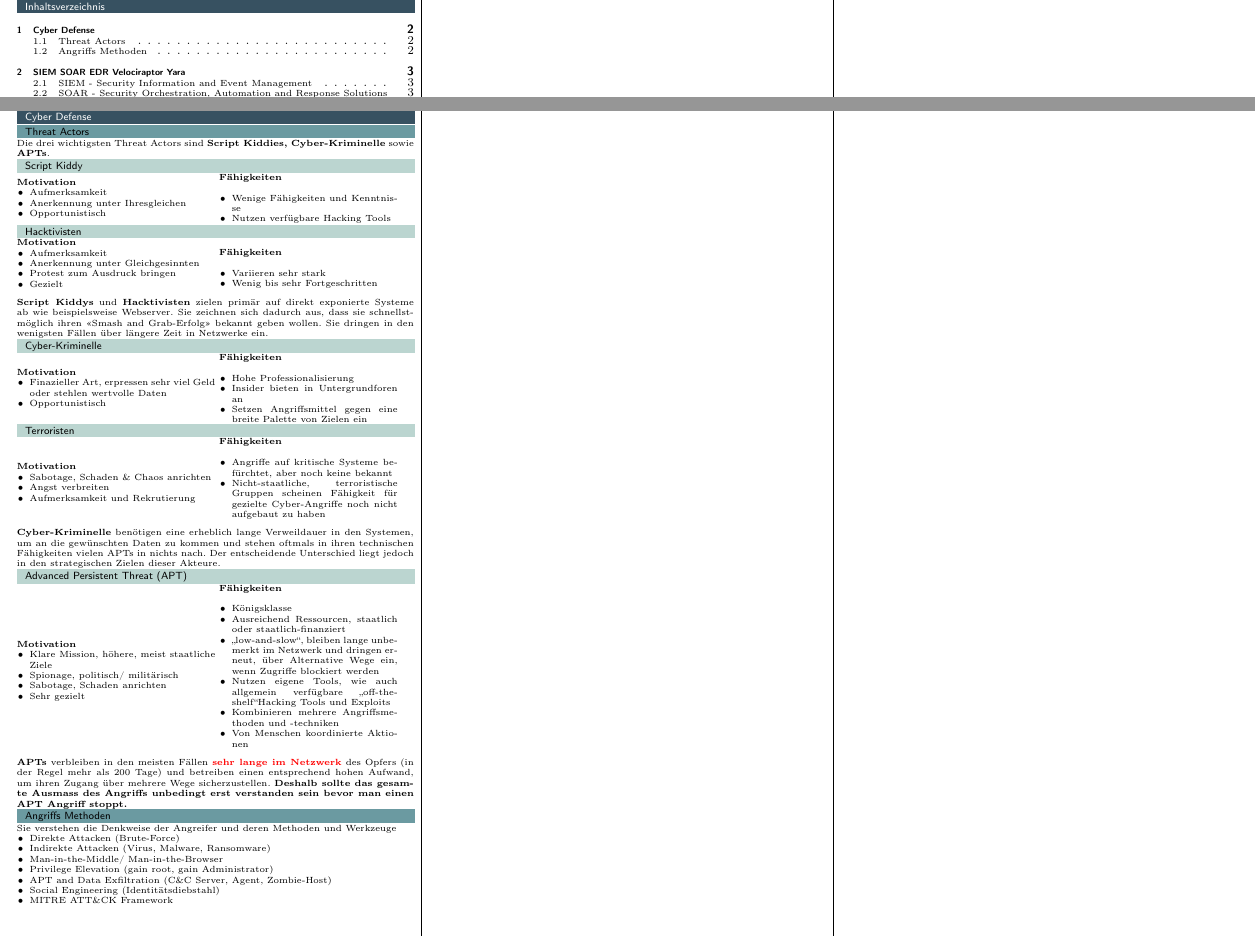
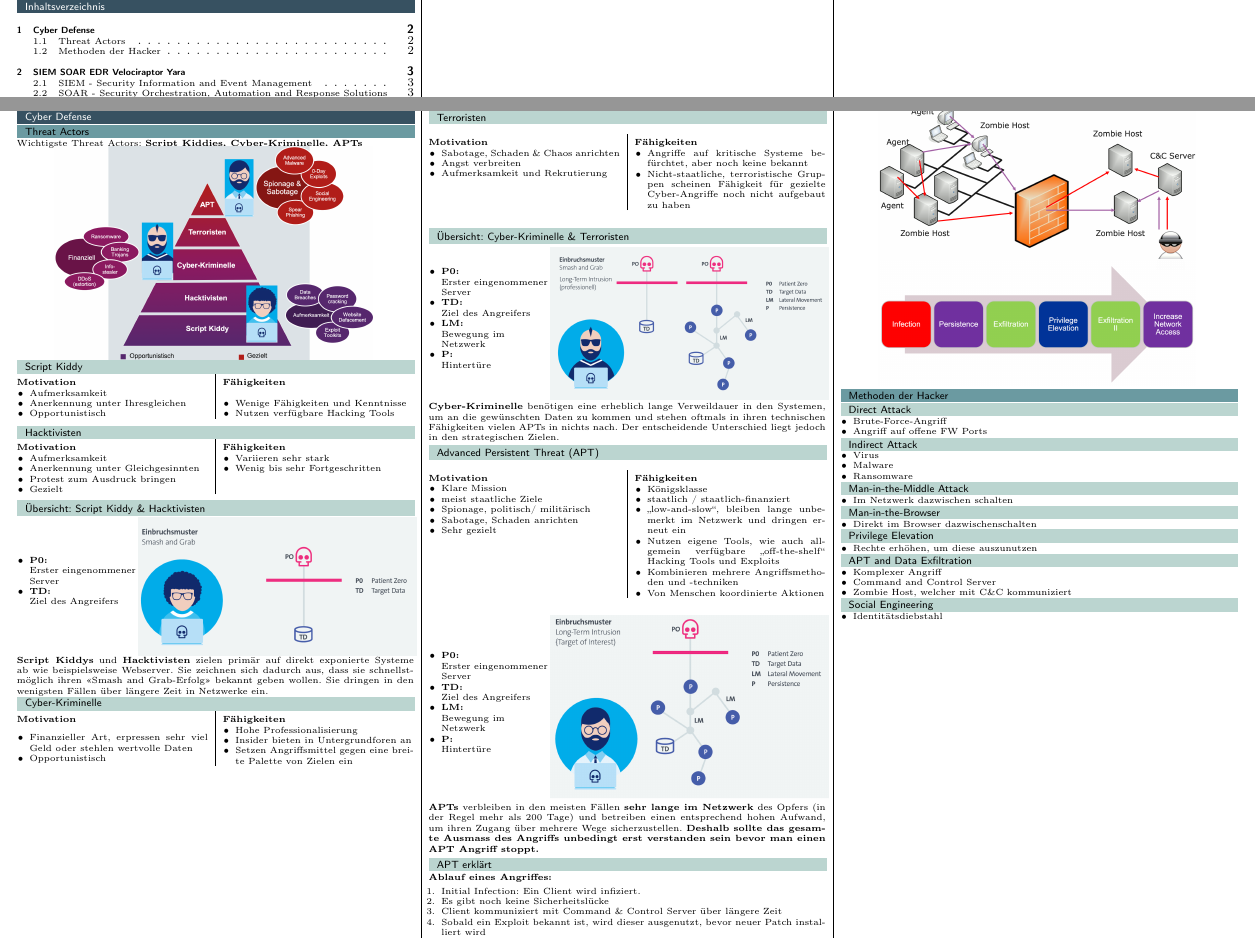
Before and after one commit to HSR-Cheat-Sheets/CyDef, a LaTeX document (main.tex, which reads content/01_cyber-defense.tex): two parts of pages 1 and 2 of 17, joined at a grey line, cut so that both start at the same text. Compiled offline with pdfLaTeX.

Commit message:
update content

```diff
--- a/content/01_cyber-defense.tex
+++ b/content/01_cyber-defense.tex
@@ -1,128 +1,256 @@
 %! Licence = CC BY-NC-SA 4.0
 
-%! Author = gianfluetsch
+%! Author = gianfluetsch, mariuszindel
 %! Date = 30. Dez 2021
 %! Project = cydef_summary
 
-\section{Cyber Defense}
+\section{Cyber Defense}\label{sec:cyber-defense}
 
-\subsection{Threat Actors}
-Die drei wichtigsten Threat Actors sind \textbf{Script Kiddies, Cyber-Kriminelle} sowie \textbf{APTs}.
+\subsection{Threat Actors}\label{subsec:threat-actors}
+Wichtigste Threat Actors: \textbf{Script Kiddies, Cyber-Kriminelle, APTs}
+\begin{center}
+    \vspace{-8pt}
+    \includegraphics[width=.8\linewidth]{./img/01_cyber-defense/threat_actors}
+    \vspace{-8pt}
+\end{center}
+
 
 \subsubsection{Script Kiddy}
-
-\begin{minipage}{0.5\linewidth}
+\vspace{-8pt}
+\begin{multicols*}{2}
     \textbf{Motivation}
     \begin{itemize}
         \item Aufmerksamkeit
         \item Anerkennung unter Ihresgleichen
         \item Opportunistisch
     \end{itemize}
-\end{minipage}
-\begin{minipage}{0.45\linewidth}
-    \textbf{Fähigkeiten}\\
+    \columnbreak
+    \textbf{Fähigkeiten}
     \begin{itemize}
         \item Wenige Fähigkeiten und Kenntnisse
         \item Nutzen verfügbare Hacking Tools
     \end{itemize}
-\end{minipage}
+\end{multicols*}
+\vspace{-8pt}
+
 
 \subsubsection{Hacktivisten}
-
-\begin{minipage}{0.5\linewidth}
+\vspace{-8pt}
+\begin{multicols*}{2}
     \textbf{Motivation}
     \begin{itemize}
         \item Aufmerksamkeit
         \item Anerkennung unter Gleichgesinnten
         \item Protest zum Ausdruck bringen
-        \item Gezielt\\
+        \item Gezielt
     \end{itemize}
-\end{minipage}
-\begin{minipage}{0.45\linewidth}
-    \textbf{Fähigkeiten}\\
+    \columnbreak
+    \textbf{Fähigkeiten}
     \begin{itemize}
         \item Variieren sehr stark
         \item Wenig bis sehr Fortgeschritten
     \end{itemize}
+\end{multicols*}
+\vspace{-8pt}
+
+
+\subsubsection{Übersicht: Script Kiddy \& Hacktivisten}
+\begin{minipage}{0.3\linewidth}
+    \begin{itemize}
+        \item \textbf{P0:}\\ Erster eingenommener Server
+        \item \textbf{TD:}\\ Ziel des Angreifers
+    \end{itemize}
+    \vfill
+    $ $
+\end{minipage}
+\begin{minipage}{0.7\linewidth}
+    \begin{center}
+        \includegraphics[width=\linewidth]{./img/01_cyber-defense/script_hacktivist}
+    \end{center}
 \end{minipage}
 
-\textbf{Script Kiddys} und \textbf{Hacktivisten} zielen primär auf direkt exponierte Systeme ab wie beispielsweise Webserver. Sie zeichnen sich dadurch aus, dass sie schnellstmöglich ihren «Smash and Grab-Erfolg» bekannt geben
-wollen. Sie dringen in den wenigsten Fällen über längere Zeit in Netzwerke ein.
+\textbf{Script Kiddys} und \textbf{Hacktivisten} zielen primär auf direkt exponierte Systeme ab wie beispielsweise Webserver. Sie zeichnen sich dadurch aus, dass sie schnellstmöglich ihren «Smash and Grab-Erfolg» bekannt geben wollen. Sie dringen in den wenigsten Fällen über längere Zeit in Netzwerke ein.
+
 
 \subsubsection{Cyber-Kriminelle}
-
-\begin{minipage}{0.5\linewidth}
+\vspace{-8pt}
+\begin{multicols*}{2}
     \textbf{Motivation}
     \begin{itemize}
-        \item Finazieller Art, erpressen sehr viel Geld oder stehlen wertvolle Daten
+        \item Finanzieller Art, erpressen sehr viel Geld oder stehlen wertvolle Daten
         \item Opportunistisch
     \end{itemize}
-\end{minipage}
-\begin{minipage}{0.45\linewidth}
-    \textbf{Fähigkeiten}\\
+    \columnbreak
+    \textbf{Fähigkeiten}
     \begin{itemize}
         \item Hohe Professionalisierung
         \item Insider bieten in Untergrundforen an
         \item Setzen Angriffsmittel gegen eine breite Palette von Zielen ein
     \end{itemize}
-\end{minipage}
+\end{multicols*}
+
+
+\vfill
+$ $
+\columnbreak
 
 
 \subsubsection{Terroristen}
-\begin{minipage}{0.5\linewidth}
+\vspace{-8pt}
+\begin{multicols*}{2}
     \textbf{Motivation}
     \begin{itemize}
         \item Sabotage, Schaden \& Chaos anrichten
         \item Angst verbreiten
         \item Aufmerksamkeit und Rekrutierung
     \end{itemize}
-\end{minipage}
-\begin{minipage}{0.45\linewidth}
-    \textbf{Fähigkeiten}\\
+    \vfill
+    \columnbreak
+    \textbf{Fähigkeiten}
     \begin{itemize}
         \item Angriffe auf kritische Systeme befürchtet, aber noch keine bekannt
-        \item Nicht-staatliche, terroristische Gruppen scheinen Fähigkeit für gezielte Cyber-Angriffe noch nicht aufgebaut zu haben\\
+        \item Nicht-staatliche, terroristische Gruppen scheinen Fähigkeit für gezielte Cyber-Angriffe noch nicht aufgebaut zu haben
     \end{itemize}
+\end{multicols*}
+\vspace{-8pt}
+
+
+\subsubsection{Übersicht: Cyber-Kriminelle \& Terroristen}
+\begin{minipage}{0.3\linewidth}
+    \begin{itemize}
+        \item \textbf{P0:}\\ Erster eingenommener Server
+        \item \textbf{TD:}\\ Ziel des Angreifers
+        \item \textbf{LM:}\\ Bewegung im\\ Netzwerk
+        \item \textbf{P:}\\ Hintertüre
+    \end{itemize}
+    \vfill
+    $ $
+\end{minipage}
+\begin{minipage}{0.7\linewidth}
+    \begin{center}
+        \includegraphics[width=\linewidth]{./img/01_cyber-defense/cyber_terrorists}
+    \end{center}
 \end{minipage}
 
 \textbf{Cyber-Kriminelle} benötigen eine erheblich lange Verweildauer in den Systemen, um an die gewünschten Daten zu kommen und stehen oftmals in ihren technischen Fähigkeiten vielen APTs in nichts nach. Der entscheidende
-Unterschied liegt jedoch in den strategischen Zielen dieser Akteure.
+Unterschied liegt jedoch in den strategischen Zielen.
+
 
 \subsubsection{Advanced Persistent Threat (APT)}
-\begin{minipage}{0.5\linewidth}
+\vspace{-8pt}
+\begin{multicols*}{2}
     \textbf{Motivation}
     \begin{itemize}
-        \item Klare Mission, höhere, meist staatliche Ziele
+        \item Klare Mission
+        \item meist staatliche Ziele
         \item Spionage, politisch/ militärisch
         \item Sabotage, Schaden anrichten
         \item Sehr gezielt
     \end{itemize}
-\end{minipage}
-\begin{minipage}{0.45\linewidth}
-    \textbf{Fähigkeiten}\\
+    \vfill
+    \columnbreak
+    \textbf{Fähigkeiten}
     \begin{itemize}
         \item Königsklasse
-        \item Ausreichend Ressourcen, staatlich oder staatlich-finanziert
-        \item \glqq low-and-slow\grqq, bleiben lange unbemerkt im Netzwerk und dringen erneut, über Alternative Wege ein, wenn Zugriffe blockiert werden
-        \item Nutzen eigene Tools, wie auch allgemein verfügbare \glqq off-the-shelf\grqq Hacking Tools und Exploits
+        \item staatlich / staatlich-finanziert
+        \item ,,low-and-slow``, bleiben lange unbemerkt im Netzwerk und dringen erneut ein
+        \item Nutzen eigene Tools, wie auch allgemein verfügbare ,,off-the-shelf`` Hacking Tools und Exploits
         \item Kombinieren mehrere Angriffsmethoden und -techniken
-        \item Von Menschen koordinierte Aktionen\\
+        \item Von Menschen koordinierte Aktionen
     \end{itemize}
+\end{multicols*}
+\vspace{-8pt}
+
+\begin{minipage}{0.3\linewidth}
+    \begin{itemize}
+        \item \textbf{P0:}\\ Erster eingenommener Server
+        \item \textbf{TD:}\\ Ziel des Angreifers
+        \item \textbf{LM:}\\ Bewegung im\\ Netzwerk
+        \item \textbf{P:}\\ Hintertüre
+    \end{itemize}
+    \vfill
+    $ $
+\end{minipage}
+\begin{minipage}{0.7\linewidth}
+    \begin{center}
+        \includegraphics[width=\linewidth]{./img/01_cyber-defense/apt}
+    \end{center}
 \end{minipage}
 
-\textbf{APTs} verbleiben in den meisten Fällen \textcolor{red}{\textbf{sehr lange im Netzwerk}} des Opfers (in der Regel mehr als 200 Tage) und betreiben einen entsprechend hohen Aufwand, um ihren Zugang über mehrere Wege sicherzustellen.
+
+\textbf{APTs} verbleiben in den meisten Fällen \textbf{sehr lange im Netzwerk} des Opfers (in der Regel mehr als 200 Tage) und betreiben einen entsprechend hohen Aufwand, um ihren Zugang über mehrere Wege sicherzustellen.
 \textbf{Deshalb sollte das gesamte Ausmass des Angriffs unbedingt erst verstanden sein bevor man einen APT Angriff stoppt.}
 
-\subsection{Angriffs Methoden}
-Sie verstehen die Denkweise der Angreifer und deren
-Methoden und Werkzeuge
 
+\subsubsection{APT erklärt}
+\textbf{Ablauf eines Angriffes:}
+\begin{enumerate}
+    \item Initial Infection: Ein Client wird infiziert.
+    \item Es gibt noch keine Sicherheitslücke
+    \item Client kommuniziert mit Command \& Control Server über längere Zeit
+    \item Sobald ein Exploit bekannt ist, wird dieser ausgenutzt, bevor neuer Patch installiert wird
+\end{enumerate}
+
+\begin{center}
+    \vspace{-8pt}
+    \includegraphics[width=.8\linewidth]{./img/01_cyber-defense/apt_diagram}
+    \vspace{-8pt}
+\end{center}
+
+\begin{center}
+    \vspace{-8pt}
+    \includegraphics[width=.8\linewidth]{./img/01_cyber-defense/apt_process}
+    \vspace{-8pt}
+\end{center}
+
+\subsection{Methoden der Hacker}\label{subsec:methoden-der-hacker}
+
+\subsubsection{Direct Attack}
 \begin{itemize}
-    \item Direkte Attacken (Brute-Force)
-    \item Indirekte Attacken (Virus, Malware, Ransomware)
-    \item Man-in-the-Middle/ Man-in-the-Browser
-    \item Privilege Elevation (gain root, gain Administrator)
-    \item APT and Data Exfiltration (C\&C Server, Agent, Zombie-Host)
-    \item Social Engineering (Identitätsdiebstahl)
-    \item MITRE ATT\&CK Framework
+    \item Brute-Force-Angriff
+    \item Angriff auf offene FW Ports
 \end{itemize}
+
+
+\subsubsection{Indirect Attack}
+\begin{itemize}
+    \item Virus
+    \item Malware
+    \item Ransomware
+\end{itemize}
+
+
+\subsubsection{Man-in-the-Middle Attack}
+%TODO: Reference to MITM Lecture
+\begin{itemize}
+    \item Im Netzwerk dazwischen schalten
+\end{itemize}
+
+
+\subsubsection{Man-in-the-Browser}
+%TODO: Reference to MITM Lecture
+\begin{itemize}
+    \item Direkt im Browser dazwischenschalten
+\end{itemize}
+
+
+\subsubsection{Privilege Elevation}
+\begin{itemize}
+    \item Rechte erhöhen, um diese auszunutzen
+\end{itemize}
+
+
+\subsubsection{APT and Data Exfiltration}
+\begin{itemize}
+    \item Komplexer Angriff
+    \item Command and Control Server
+    \item Zombie Host, welcher mit C\&C kommuniziert
+\end{itemize}
+
+\subsubsection{Social Engineering}
+\begin{itemize}
+    \item Identitätsdiebstahl
+\end{itemize}
+
+\vfill
+$ $
```
Also changed, not shown: img/01_cyber-defense/apt.png (added), img/01_cyber-defense/apt_diagram.png (added), img/01_cyber-defense/apt_process.png (added), img/01_cyber-defense/cyber_terrorists.png (added), img/01_cyber-defense/script_hacktivist.png (added), img/01_cyber-defense/threat_actors.png (added).
